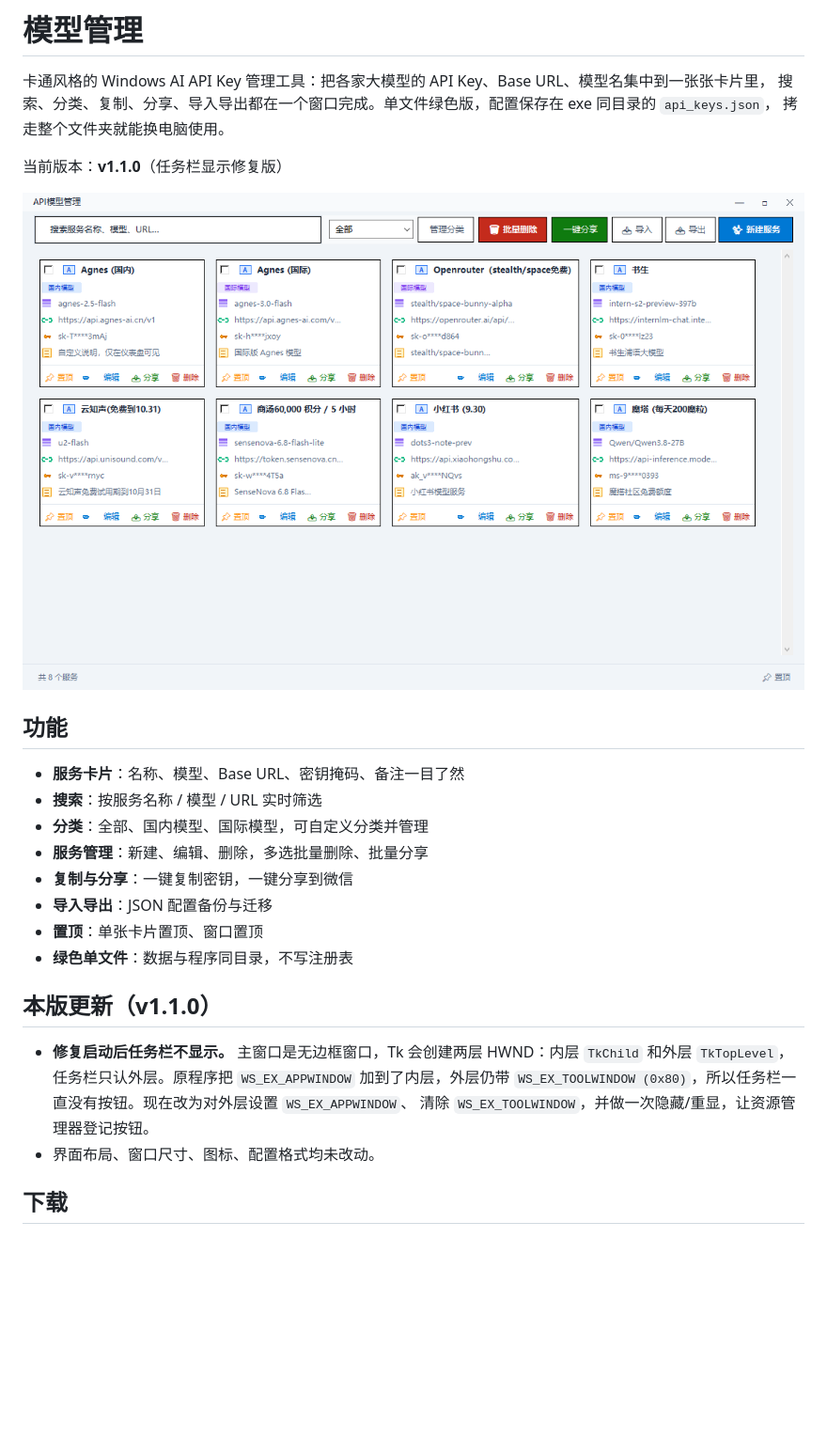
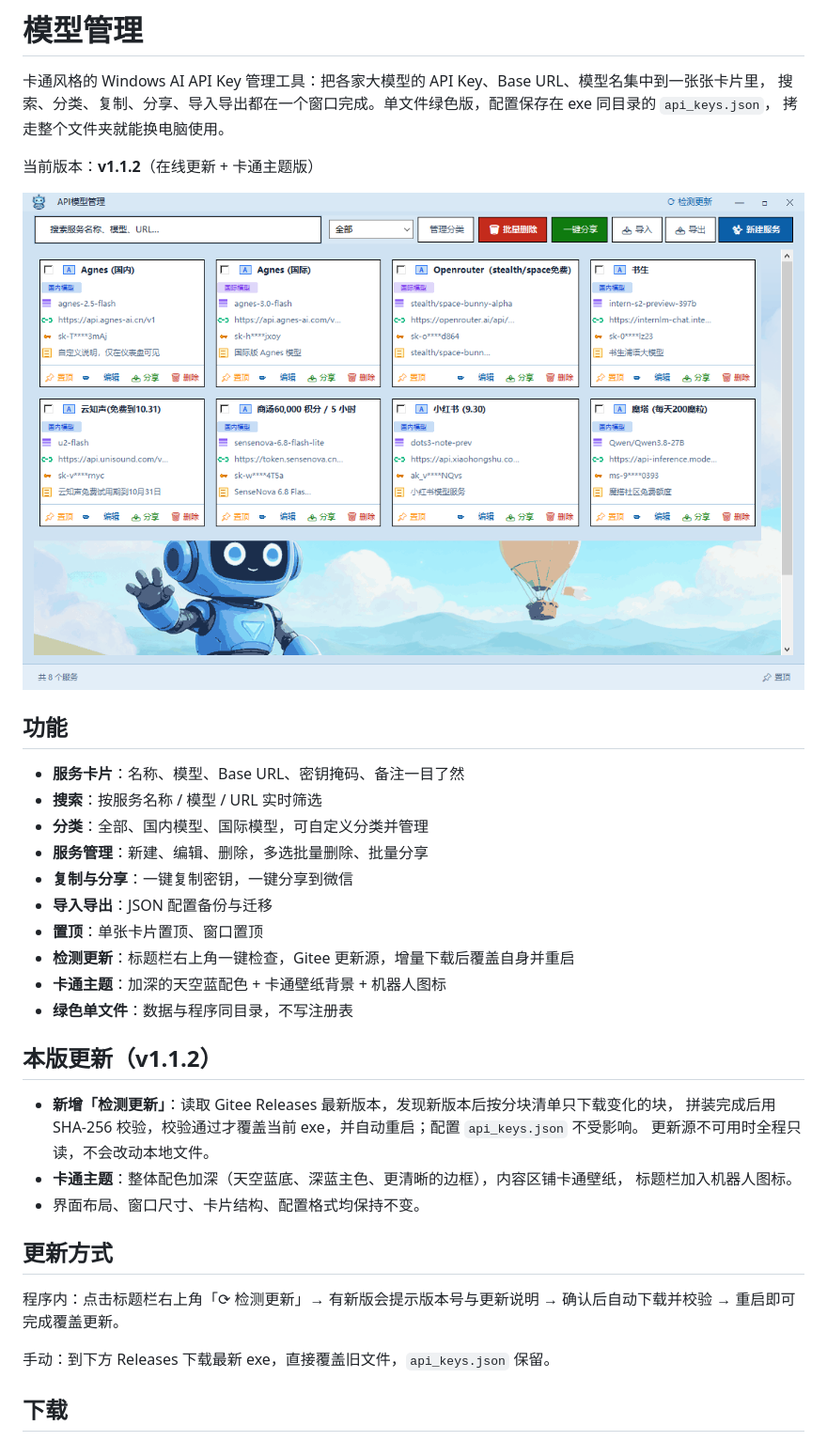
Before and after one commit to wenming758/model-manager, a Markdown page: README.md, the part around one of its changes. Shown at 94% size. GitHub-like rendering; pictures changed too: docs/screenshot-main.png; blank space fills up the shorter version.

```diff
--- a/README.md
+++ b/README.md
@@ -4,7 +4,7 @@
 搜索、分类、复制、分享、导入导出都在一个窗口完成。单文件绿色版，配置保存在 exe 同目录的 `api_keys.json`，
 拷走整个文件夹就能换电脑使用。
 
-当前版本：**v1.1.0**（任务栏显示修复版）
+当前版本：**v1.1.2**（在线更新 + 卡通主题版）
 
 ![主界面](docs/screenshot-main.png)
 
@@ -17,15 +17,25 @@
 - **复制与分享**：一键复制密钥，一键分享到微信
 - **导入导出**：JSON 配置备份与迁移
 - **置顶**：单张卡片置顶、窗口置顶
+- **检测更新**：标题栏右上角一键检查，Gitee 更新源，增量下载后覆盖自身并重启
+- **卡通主题**：加深的天空蓝配色 + 卡通壁纸背景 + 机器人图标
 - **绿色单文件**：数据与程序同目录，不写注册表
 
-## 本版更新（v1.1.0）
+## 本版更新（v1.1.2）
 
-- **修复启动后任务栏不显示。** 主窗口是无边框窗口，Tk 会创建两层 HWND：内层 `TkChild` 和外层
-  `TkTopLevel`，任务栏只认外层。原程序把 `WS_EX_APPWINDOW` 加到了内层，外层仍带
-  `WS_EX_TOOLWINDOW (0x80)`，所以任务栏一直没有按钮。现在改为对外层设置 `WS_EX_APPWINDOW`、
-  清除 `WS_EX_TOOLWINDOW`，并做一次隐藏/重显，让资源管理器登记按钮。
-- 界面布局、窗口尺寸、图标、配置格式均未改动。
+- **新增「检测更新」**：读取 Gitee Releases 最新版本，发现新版本后按分块清单只下载变化的块，
+  拼装完成后用 SHA-256 校验，校验通过才覆盖当前 exe，并自动重启；配置 `api_keys.json` 不受影响。
+  更新源不可用时全程只读，不会改动本地文件。
+- **卡通主题**：整体配色加深（天空蓝底、深蓝主色、更清晰的边框），内容区铺卡通壁纸，
+  标题栏加入机器人图标。
+- 界面布局、窗口尺寸、卡片结构、配置格式均保持不变。
+
+## 更新方式
+
+程序内：点击标题栏右上角「⟳ 检测更新」→ 有新版会提示版本号与更新说明 → 确认后自动下载并校验 →
+重启即可完成覆盖更新。
+
+手动：到下方 Releases 下载最新 exe，直接覆盖旧文件，`api_keys.json` 保留。
 
 ## 下载
 
```
Also changed, not shown: other parts of README.md (+10 -4 lines), workflow/README.md (+63 -32 lines), model_manager_512.png (added), workflow/assets/background.png (added), workflow/assets/icon_128.png (added), workflow/assets/icon_title.png (added), 8 other files.
